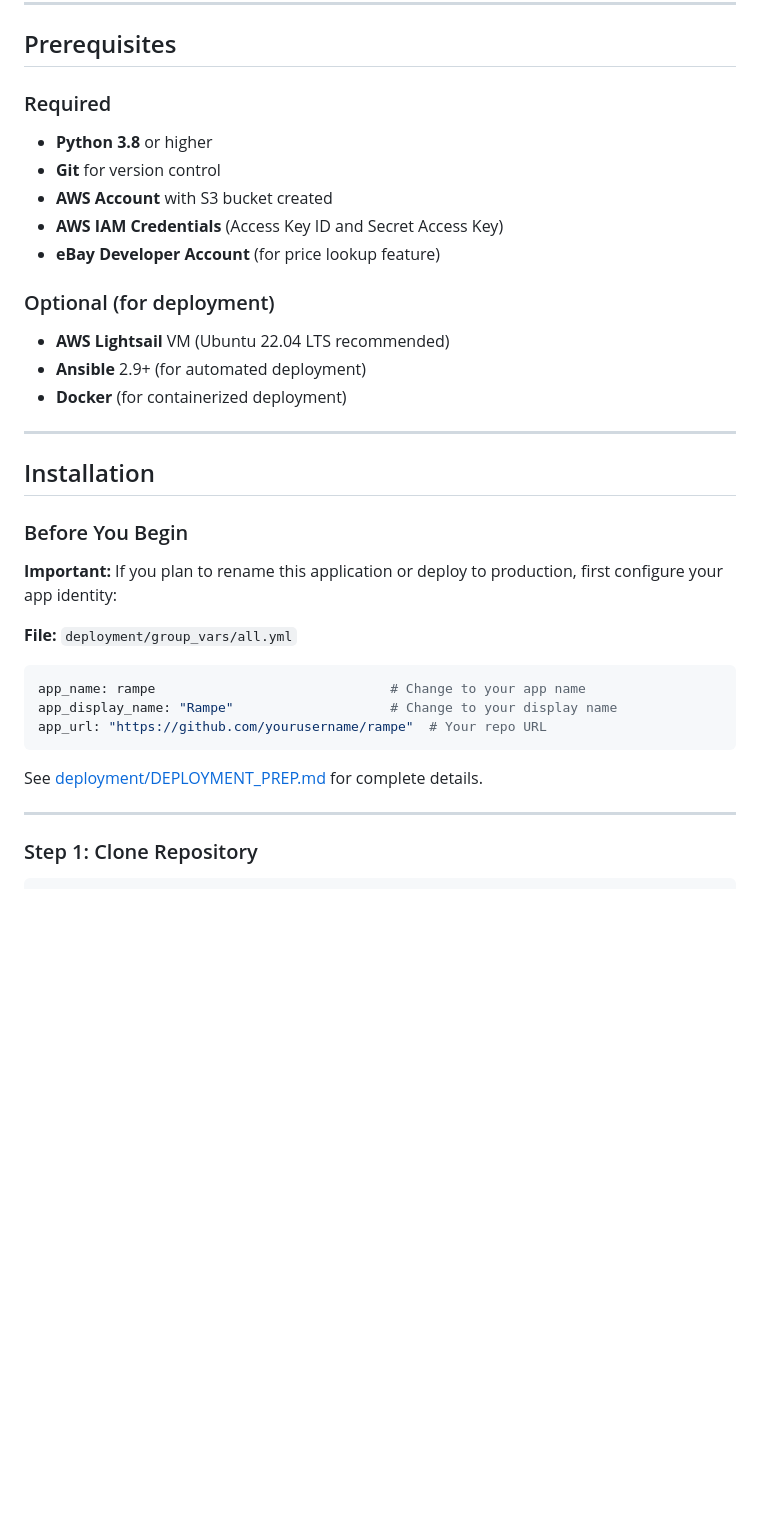
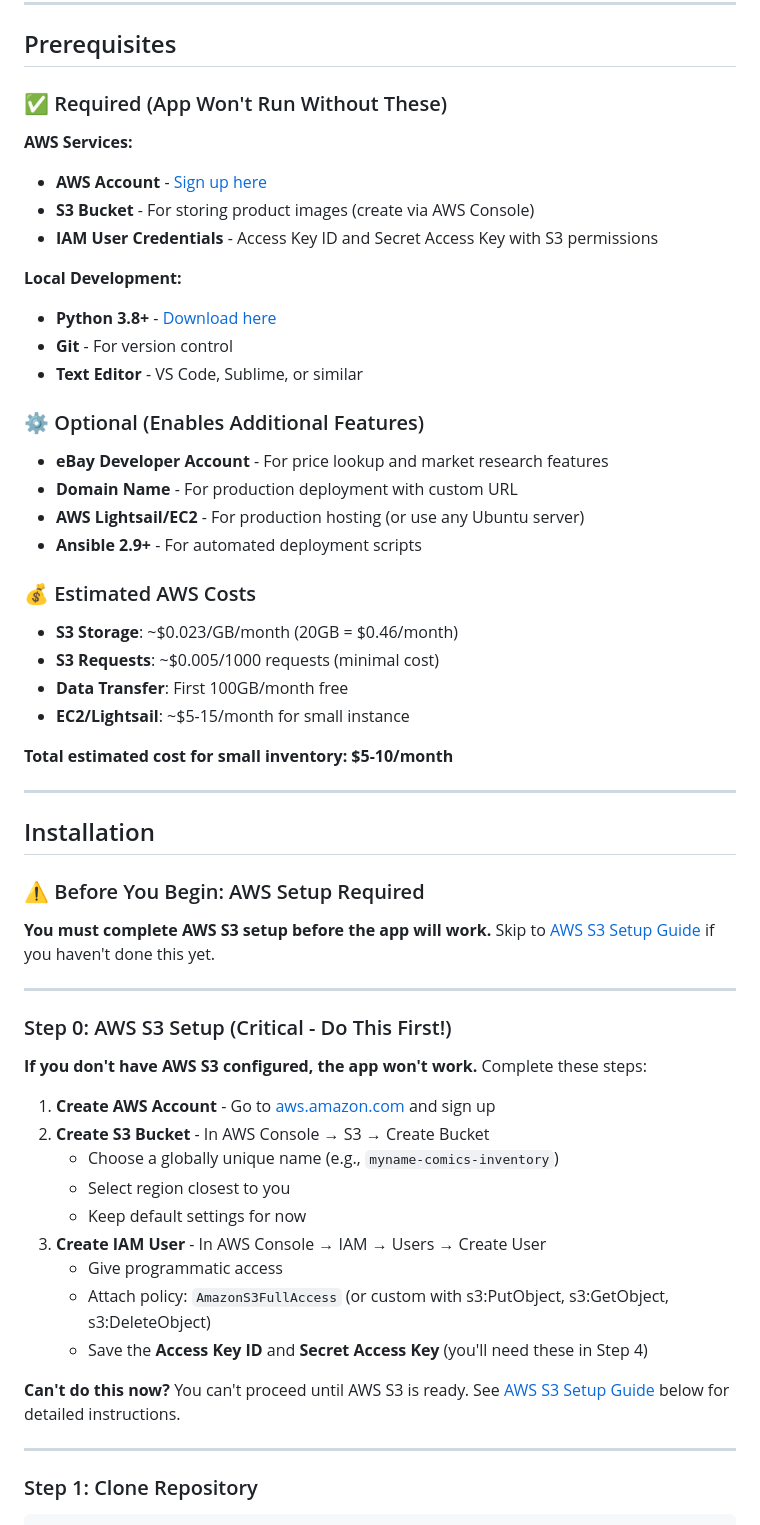
Before and after one commit to brianeckblad/rivit, a Markdown page: README.md, the part around one of its changes. Rendered like a GitHub page; blank space fills up the shorter version.

````diff
--- a/README.md
+++ b/README.md
@@ -214,35 +236,59 @@ Additional documentation organized by topic:
 
 ## Prerequisites
 
-### Required
-- **Python 3.8** or higher
-- **Git** for version control
-- **AWS Account** with S3 bucket created
-- **AWS IAM Credentials** (Access Key ID and Secret Access Key)
-- **eBay Developer Account** (for price lookup feature)
+### ✅ Required (App Won't Run Without These)
 
-### Optional (for deployment)
-- **AWS Lightsail** VM (Ubuntu 22.04 LTS recommended)
-- **Ansible** 2.9+ (for automated deployment)
-- **Docker** (for containerized deployment)
+**AWS Services:**
+- **AWS Account** - [Sign up here](https://aws.amazon.com)
+- **S3 Bucket** - For storing product images (create via AWS Console)
+- **IAM User Credentials** - Access Key ID and Secret Access Key with S3 permissions
+
+**Local Development:**
+- **Python 3.8+** - [Download here](https://www.python.org/downloads/)
+- **Git** - For version control
+- **Text Editor** - VS Code, Sublime, or similar
+
+### ⚙️ Optional (Enables Additional Features)
+
+- **eBay Developer Account** - For price lookup and market research features
+- **Domain Name** - For production deployment with custom URL
+- **AWS Lightsail/EC2** - For production hosting (or use any Ubuntu server)
+- **Ansible 2.9+** - For automated deployment scripts
+
+### 💰 Estimated AWS Costs
+
+- **S3 Storage**: ~$0.023/GB/month (20GB = $0.46/month)
+- **S3 Requests**: ~$0.005/1000 requests (minimal cost)
+- **Data Transfer**: First 100GB/month free
+- **EC2/Lightsail**: ~$5-15/month for small instance
+
+**Total estimated cost for small inventory: $5-10/month**
 
 ---
 
 ## Installation
 
-### Before You Begin
+### ⚠️ Before You Begin: AWS Setup Required
 
-**Important:** If you plan to rename this application or deploy to production, first configure your app identity:
+**You must complete AWS S3 setup before the app will work.** Skip to [AWS S3 Setup Guide](#aws-s3-setup-guide) if you haven't done this yet.
 
-**File:** `deployment/group_vars/all.yml`
+---
 
-```yaml
-app_name: rampe                              # Change to your app name
-app_display_name: "Rampe"                    # Change to your display name
-app_url: "https://github.com/yourusername/rampe"  # Your repo URL
-```
+### Step 0: AWS S3 Setup (Critical - Do This First!)
 
-See [deployment/DEPLOYMENT_PREP.md](deployment/DEPLOYMENT_PREP.md#application-configuration) for complete details.
+**If you don't have AWS S3 configured, the app won't work.** Complete these steps:
+
+1. **Create AWS Account** - Go to [aws.amazon.com](https://aws.amazon.com) and sign up
+2. **Create S3 Bucket** - In AWS Console → S3 → Create Bucket
+   - Choose a globally unique name (e.g., `myname-comics-inventory`)
+   - Select region closest to you
+   - Keep default settings for now
+3. **Create IAM User** - In AWS Console → IAM → Users → Create User
+   - Give programmatic access
+   - Attach policy: `AmazonS3FullAccess` (or custom with s3:PutObject, s3:GetObject, s3:DeleteObject)
+   - Save the **Access Key ID** and **Secret Access Key** (you'll need these in Step 4)
+
+**Can't do this now?** You can't proceed until AWS S3 is ready. See [AWS S3 Setup Guide](#aws-s3-setup-guide) below for detailed instructions.
 
 ---
 
````
Also changed, not shown: other parts of README.md (+81 -42 lines).
